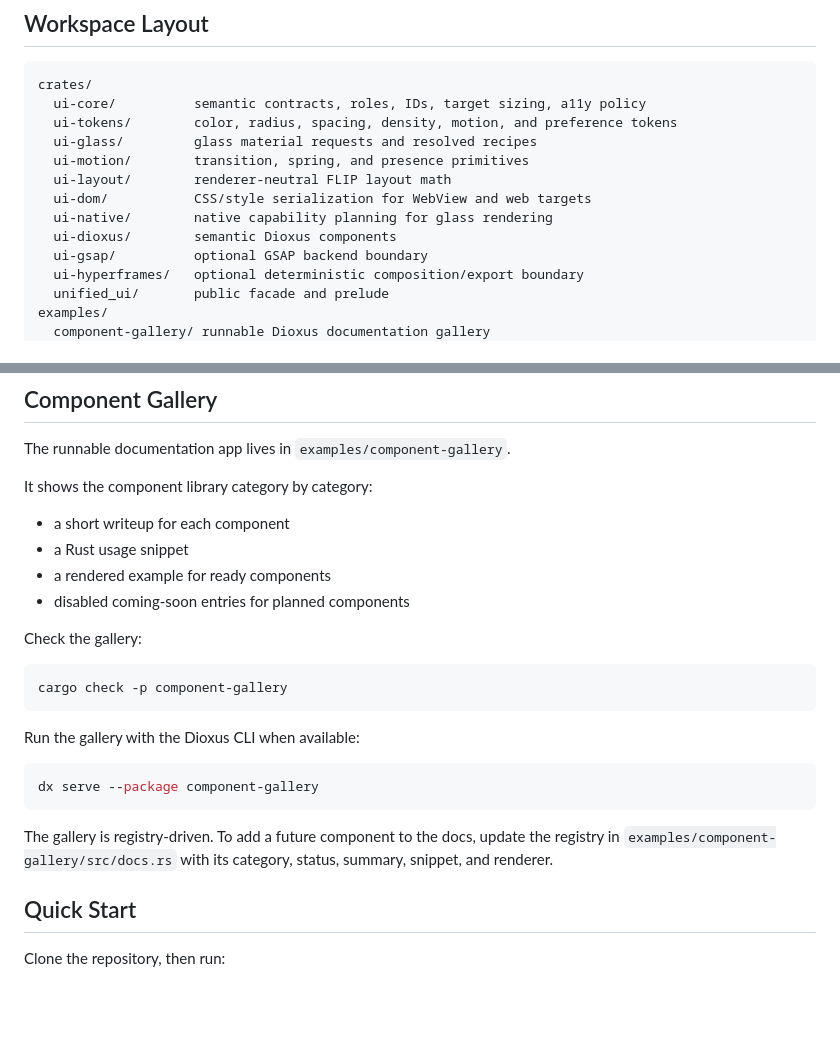
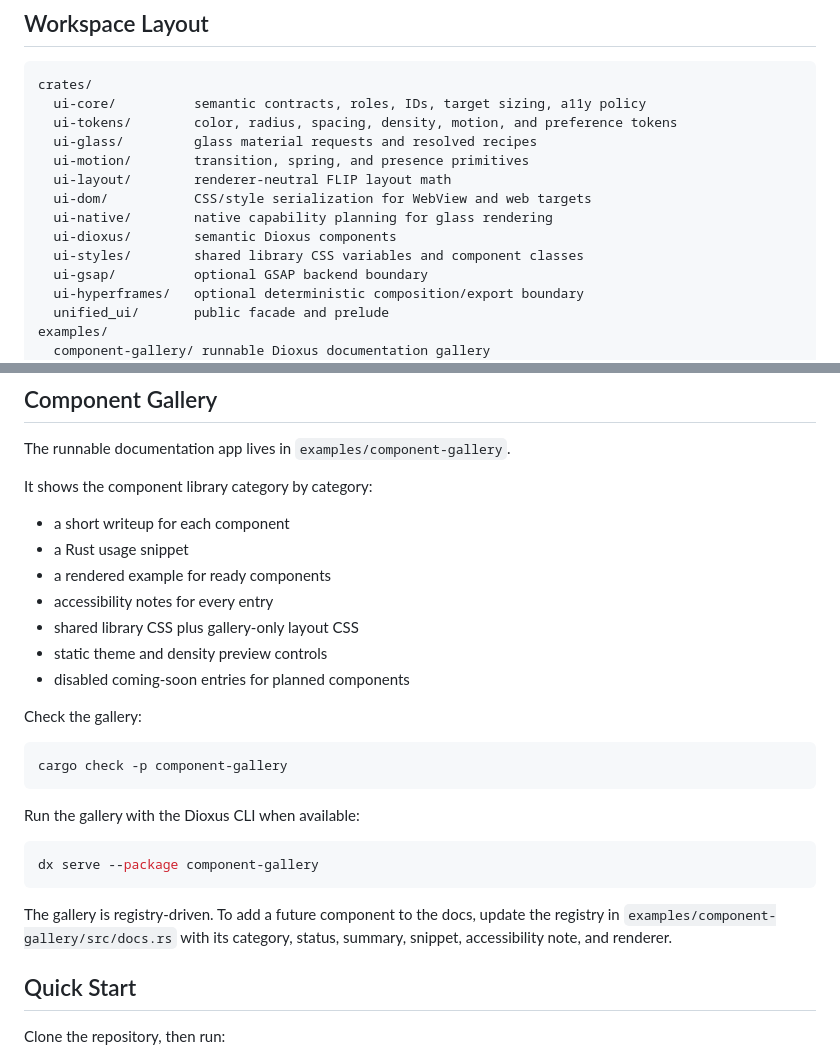
Before and after one commit to ChiranjibChaudhuri/dioxus-kinetics, a Markdown page: README.md, 2 parts joined by grey strips. GitHub-like rendering; blank space fills up the shorter version.

````diff
--- a/README.md
+++ b/README.md
@@ -63,6 +69,7 @@ crates/
   ui-dom/           CSS/style serialization for WebView and web targets
   ui-native/        native capability planning for glass rendering
   ui-dioxus/        semantic Dioxus components
+  ui-styles/        shared library CSS variables and component classes
   ui-gsap/          optional GSAP backend boundary
   ui-hyperframes/   optional deterministic composition/export boundary
   unified_ui/       public facade and prelude
@@ -110,6 +117,9 @@ It shows the component library category by category:
 - a short writeup for each component
 - a Rust usage snippet
 - a rendered example for ready components
+- accessibility notes for every entry
+- shared library CSS plus gallery-only layout CSS
+- static theme and density preview controls
 - disabled coming-soon entries for planned components
 
 Check the gallery:
@@ -124,7 +134,7 @@ Run the gallery with the Dioxus CLI when available:
 dx serve --package component-gallery
 ```
 
-The gallery is registry-driven. To add a future component to the docs, update the registry in `examples/component-gallery/src/docs.rs` with its category, status, summary, snippet, and renderer.
+The gallery is registry-driven. To add a future component to the docs, update the registry in `examples/component-gallery/src/docs.rs` with its category, status, summary, snippet, accessibility note, and renderer.
 
 ## Quick Start
 
````
Also changed, not shown: other parts of README.md (+70 -21 lines).
